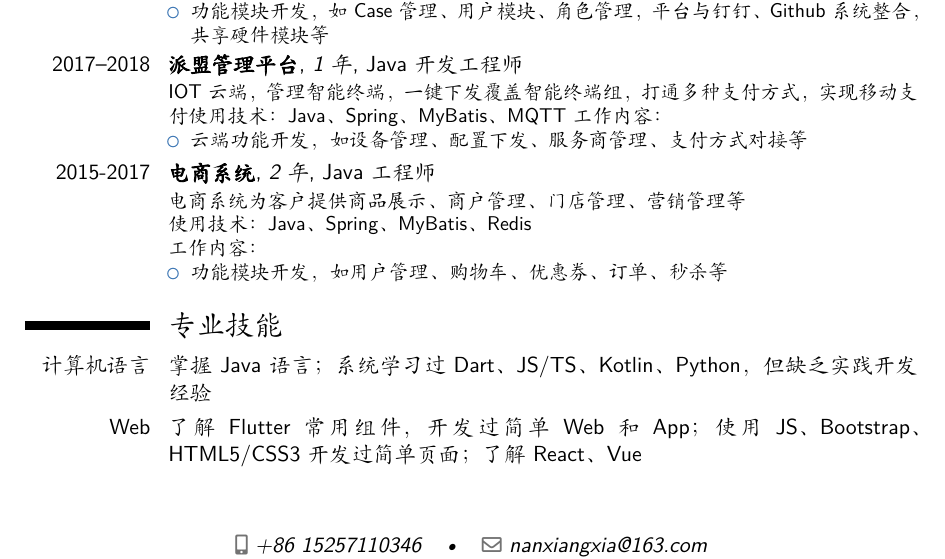
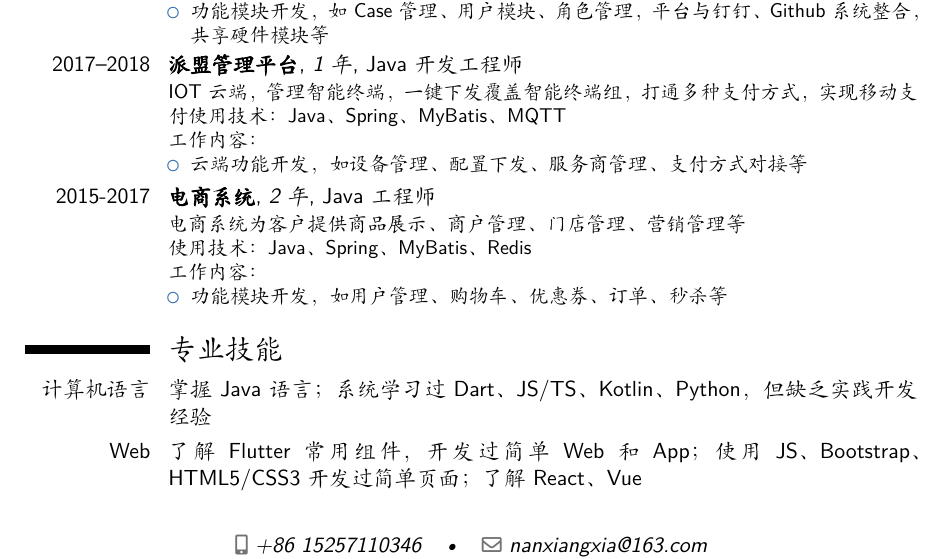
Before and after one commit to nsummer/config-test, a LaTeX CV (resume-cn-nancy.tex): part of page 1 of 2, cut so that both start at the same text. Compiled offline with XeLaTeX; a missing font is replaced by an installed copy or a similar font.

Commit message:
update
Signed-off-by: Nancy Summer <nancyxia@dingtalk.com>

```diff
--- a/resume-cn-nancy.tex
+++ b/resume-cn-nancy.tex
@@ -131,7 +131,7 @@
 \cventry{2017--2018}{派盟管理平台}{1年}{Java开发工程师}{}{
 IOT云端，管理智能终端，一键下发覆盖智能终端组，打通多种支付方式，实现移动支付
 使用技术：Java、Spring、MyBatis、MQTT
-工作内容：
+\\工作内容：
 \begin{itemize}
     \item 云端功能开发，如设备管理、配置下发、服务商管理、支付方式对接等
 \end{itemize}}
```
